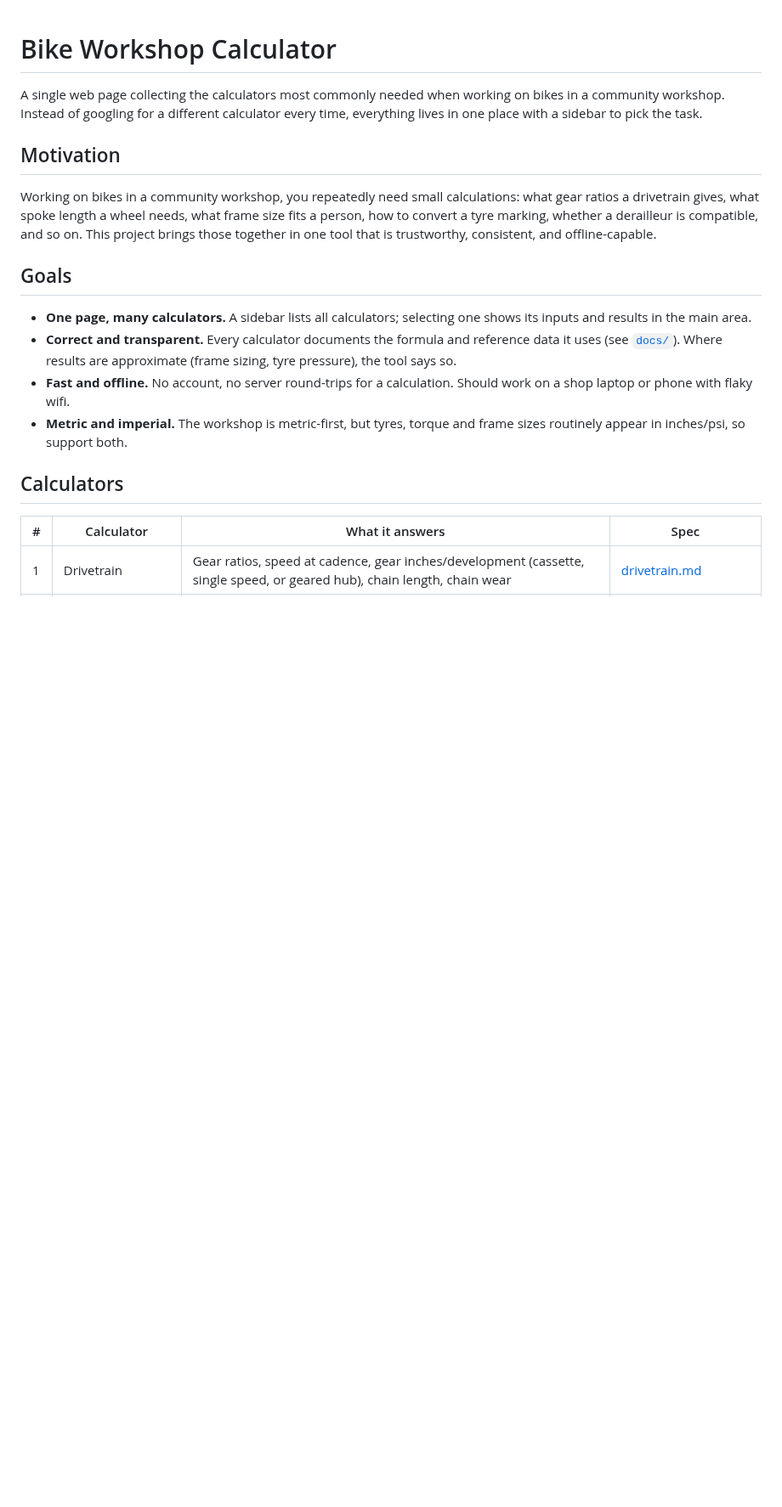
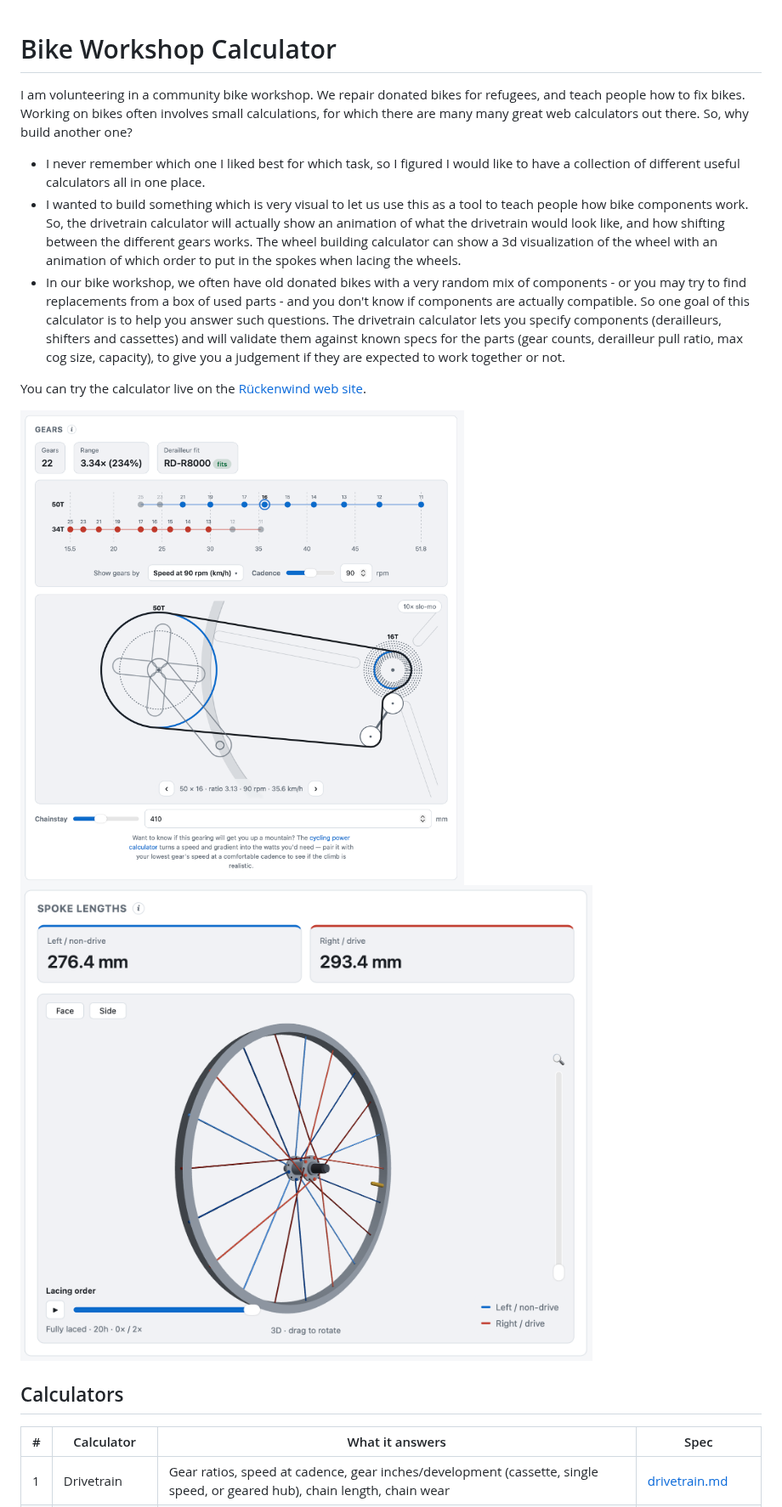
Before and after one commit to jechter/bike-calculator, a Markdown page: README.md, the part around one of its changes. Shown at 85% size. GitHub-like rendering; pictures changed too: docs/images/drivetrain.png (added), docs/images/wheelbuilding.png (added); blank space fills up the shorter version.

```diff
--- a/README.md
+++ b/README.md
@@ -1,28 +1,15 @@
 # Bike Workshop Calculator
 
-A single web page collecting the calculators most commonly needed when working
-on bikes in a community workshop. Instead of googling for a different calculator
-every time, everything lives in one place with a sidebar to pick the task.
+I am volunteering in a community bike workshop. We repair donated bikes for refugees, and teach people how to fix bikes. Working on bikes often involves small calculations, for which there are many many great web calculators out there. So, why build another one?
 
-## Motivation
+- I never remember which one I liked best for which task, so I figured I would like to have a collection of different useful calculators all in one place.
+- I wanted to build something which is very visual to let us use this as a tool to teach people how bike components work. So, the drivetrain calculator will actually show an animation of what the drivetrain would look like, and how shifting between the different gears works. The wheel building calculator can show a 3d visualization of the wheel with an animation of which order to put in the spokes when lacing the wheels.
+- In our bike workshop, we often have old donated bikes with a very random mix of components - or you may try to find replacements from a box of used parts - and you don't know if components are actually compatible. So one goal of this calculator is to help you answer such questions. The drivetrain calculator lets you specify components (derailleurs, shifters and cassettes) and will validate them against known specs for the parts (gear counts, derailleur pull ratio, max cog size, capacity), to give you a judgement if they are expected to work together or not.
 
-Working on bikes in a community workshop, you repeatedly need small
-calculations: what gear ratios a drivetrain gives, what spoke length a wheel
-needs, what frame size fits a person, how to convert a tyre marking, whether a
-derailleur is compatible, and so on. This project brings those together in one
-tool that is trustworthy, consistent, and offline-capable.
+You can try the calculator live on the [Rückenwind web site](https://rueckenwind.berlin/bikeworkshopcalc/).
 
-## Goals
-
-- **One page, many calculators.** A sidebar lists all calculators; selecting one
-  shows its inputs and results in the main area.
-- **Correct and transparent.** Every calculator documents the formula and
-  reference data it uses (see [`docs/`](docs/)). Where results are approximate
-  (frame sizing, tyre pressure), the tool says so.
-- **Fast and offline.** No account, no server round-trips for a calculation.
-  Should work on a shop laptop or phone with flaky wifi.
-- **Metric and imperial.** The workshop is metric-first, but tyres, torque and
-  frame sizes routinely appear in inches/psi, so support both.
+![Drivetrain visualization](docs/images/drivetrain.png)
+![Wheelbuilding visualization](docs/images/wheelbuilding.png)
 
 ## Calculators
 
```
Also changed, not shown: other parts of README.md (+5 -14 lines), docs/additional-ideas.md (deleted, +0 -61 lines), docs/calculators/drivetrain.md (+1 -4 lines), docs/calculators/thread-direction.md (+0 -3 lines).
